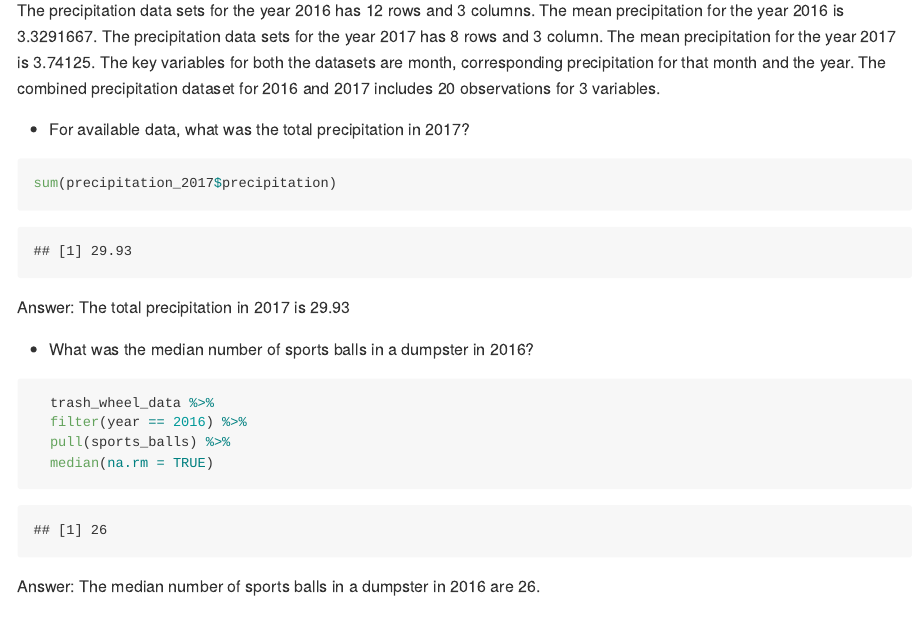
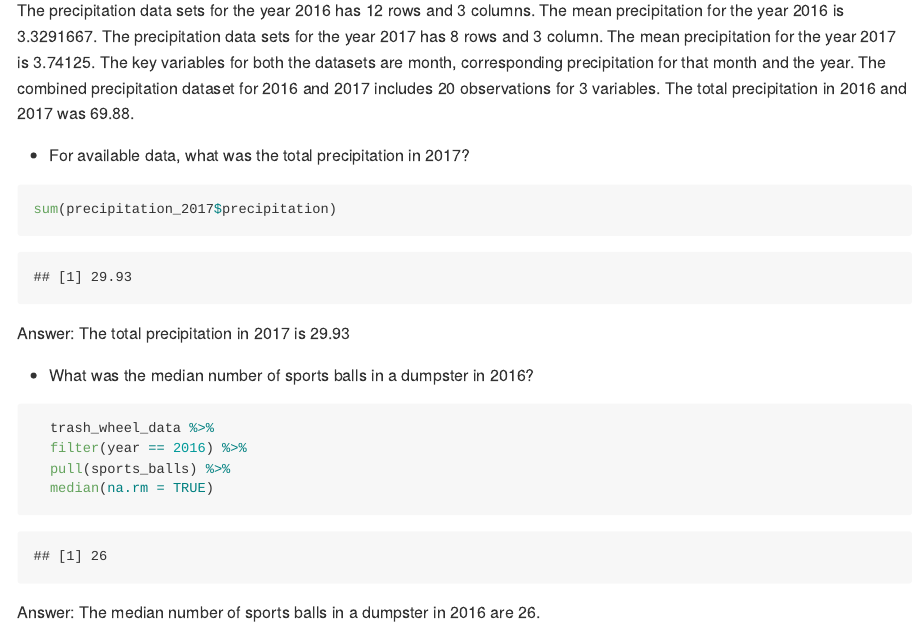
Before and after one commit to pmatreja/p8105_hw2_pm2995, an R Markdown document (p8105_hw2_pm2995.Rmd): the page in a window 1100 px wide, from 5140 px down. The pictures show the output file p8105_hw2_pm2995.md that the author committed with the source, drawn offline in the style of GitHub; long lines of code are wrapped.

Commit message:
Adding another line of inline code for combined precipitation dataset.

```diff
--- a/p8105_hw2_pm2995.Rmd
+++ b/p8105_hw2_pm2995.Rmd
@@ -180,7 +180,7 @@ Data from the Mr. Trash Wheel sheet
 
 Mr. Trash Wheel is a water wheel vessel removing trash flowing down the Jones Fall river in Baltimore state. The original dataset describes the content and the amount of trash collected by the dumpster. The data is available by the date of collection of the trash. After doing the instructed modifications on the original dataset, the resulting dataset includes `r nrow(trash_wheel_data)` rows and `r ncol(trash_wheel_data)` columns. The key variables included are the dumpster number, date when it was collected, amount of trash (by weight and volume), the content (plastics, grocery bags, sports balls, cigarette buts, etc.) and the approximate number of homes powered using the energy generated from the trash. The dataset includes data from 16th May 2014 till 19th August 2017. During this period the total amount of litter that was collected is `r trash_wheel_data %>% filter(!(month == "Grand Total")) %>% pull(weight_tons) %>% sum()`. Looking at the data, it appears that cigarette butts are the most common form of trash and glass bottles the least common.
 
-The precipitation data sets for the year 2016 has `r nrow(precipitation_2016)` rows and `r ncol(precipitation_2016)` columns. The mean precipitation for the year 2016 is `r mean(precipitation_2016$precipitation)`. The precipitation data sets for the year 2017 has `r nrow(precipitation_2017)` rows and `r ncol(precipitation_2017)` column. The mean precipitation for the year 2017 is `r mean(precipitation_2017$precipitation)`. The key variables for both the datasets are month, corresponding precipitation for that month and the year. The combined precipitation dataset for 2016 and 2017 includes `r nrow(precipitation_combined)` observations for `r ncol(precipitation_combined)` variables.
+The precipitation data sets for the year 2016 has `r nrow(precipitation_2016)` rows and `r ncol(precipitation_2016)` columns. The mean precipitation for the year 2016 is `r mean(precipitation_2016$precipitation)`. The precipitation data sets for the year 2017 has `r nrow(precipitation_2017)` rows and `r ncol(precipitation_2017)` column. The mean precipitation for the year 2017 is `r mean(precipitation_2017$precipitation)`. The key variables for both the datasets are month, corresponding precipitation for that month and the year. The combined precipitation dataset for 2016 and 2017 includes `r nrow(precipitation_combined)` observations for `r ncol(precipitation_combined)` variables.  The total precipitation in 2016 and 2017 was `r sum(precipitation_combined$precipitation)`.
 
 * For available data, what was the total precipitation in 2017?
 
```
Also changed, not shown: p8105_hw2_pm2995.md.
